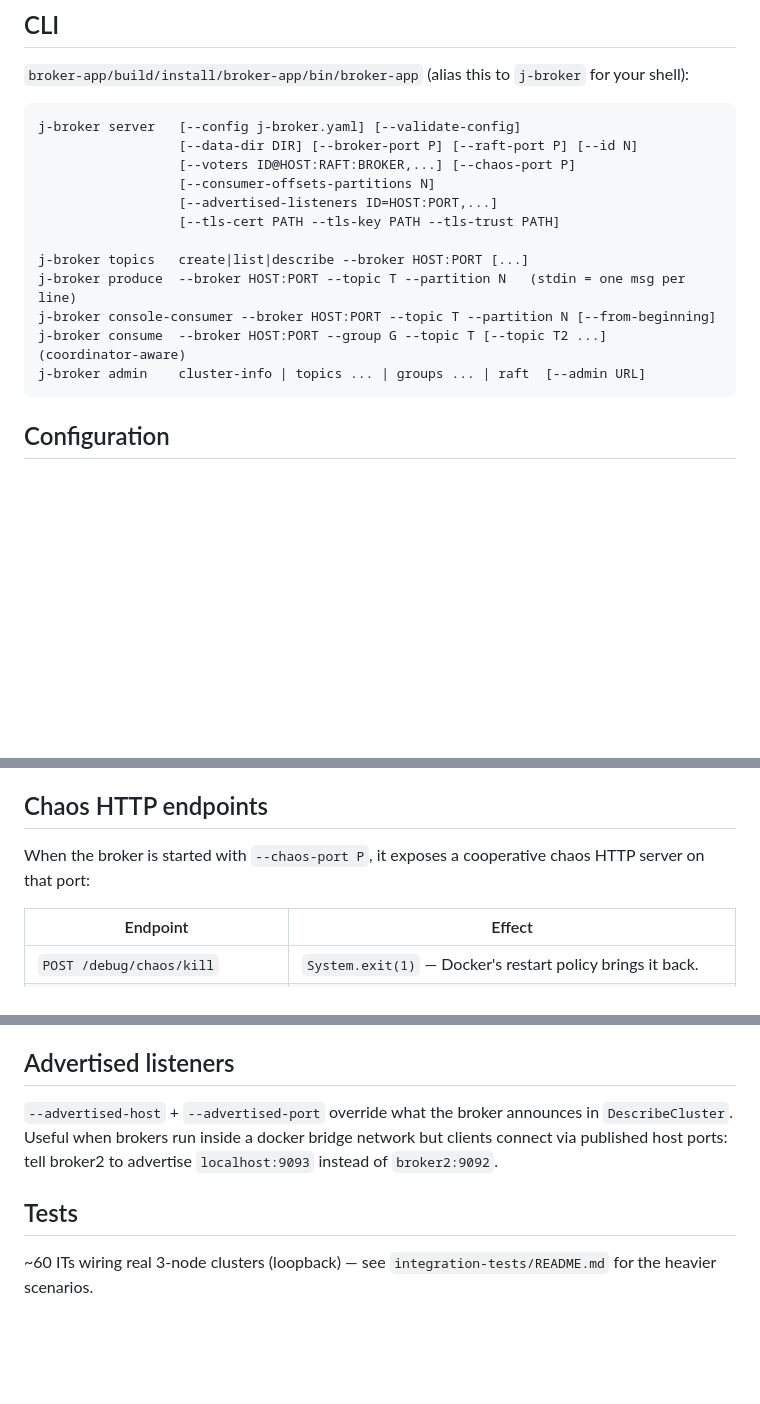
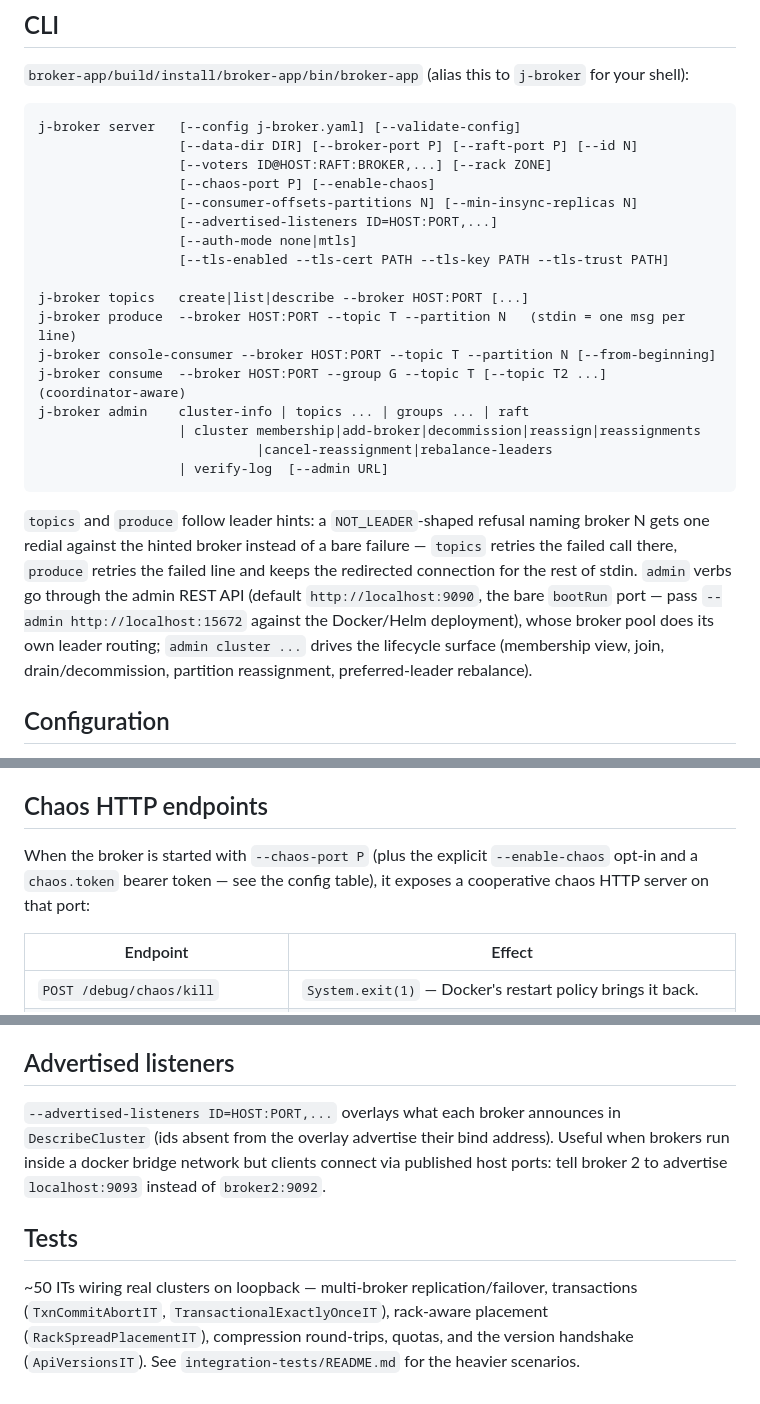
Before and after one commit to jeremainecheong/j-broker, a Markdown page: broker-app/README.md, 3 parts joined by grey strips. GitHub-like rendering; blank space fills up the shorter version.

Commit message:
docs(broker-app): CLI redial + admin cluster verbs, rack config row, listener/chaos prose fixes
The CLI section predated the hint-following redial on topics/produce
and the admin cluster lifecycle verbs; the config table was missing
the rack key ServerConfig now carries; the advertised-listeners prose
still named --advertised-host/--advertised-port flags that no longer
exist; the chaos section skipped the --enable-chaos + token opt-in;
and the admin default URL is the bare bootRun 9090, not the container
15672. All corrected against ServerConfig.java, BrokerApp.java and
AdminCli.java.

Claude-Session: https://claude.ai/code/session_015y7ZYhB9yJyyYmqBh1ETKq

````diff
--- a/broker-app/README.md
+++ b/broker-app/README.md
@@ -54,17 +54,24 @@ No Spring, no DI container — just constructor wiring inside `Broker.start()`.
 ```text
 j-broker server   [--config j-broker.yaml] [--validate-config]
                   [--data-dir DIR] [--broker-port P] [--raft-port P] [--id N]
-                  [--voters ID@HOST:RAFT:BROKER,...] [--chaos-port P]
-                  [--consumer-offsets-partitions N]
+                  [--voters ID@HOST:RAFT:BROKER,...] [--rack ZONE]
+                  [--chaos-port P] [--enable-chaos]
+                  [--consumer-offsets-partitions N] [--min-insync-replicas N]
                   [--advertised-listeners ID=HOST:PORT,...]
-                  [--tls-cert PATH --tls-key PATH --tls-trust PATH]
+                  [--auth-mode none|mtls]
+                  [--tls-enabled --tls-cert PATH --tls-key PATH --tls-trust PATH]
 
 j-broker topics   create|list|describe --broker HOST:PORT [...]
 j-broker produce  --broker HOST:PORT --topic T --partition N   (stdin = one msg per line)
 j-broker console-consumer --broker HOST:PORT --topic T --partition N [--from-beginning]
 j-broker consume  --broker HOST:PORT --group G --topic T [--topic T2 ...]   (coordinator-aware)
-j-broker admin    cluster-info | topics ... | groups ... | raft  [--admin URL]
+j-broker admin    cluster-info | topics ... | groups ... | raft
+                  | cluster membership|add-broker|decommission|reassign|reassignments
+                            |cancel-reassignment|rebalance-leaders
+                  | verify-log  [--admin URL]
 ```
+
+`topics` and `produce` follow leader hints: a `NOT_LEADER`-shaped refusal naming broker N gets one redial against the hinted broker instead of a bare failure — `topics` retries the failed call there, `produce` retries the failed line and keeps the redirected connection for the rest of stdin. `admin` verbs go through the admin REST API (default `http://localhost:9090`, the bare `bootRun` port — pass `--admin http://localhost:15672` against the Docker/Helm deployment), whose broker pool does its own leader routing; `admin cluster ...` drives the lifecycle surface (membership view, join, drain/decommission, partition reassignment, preferred-leader rebalance).
 
 ## Configuration
 
@@ -106,7 +114,7 @@ Per-topic keys (`min.insync.replicas`, `max.message.bytes`, `retention.ms`, `ret
 
 ## Chaos HTTP endpoints
 
-When the broker is started with `--chaos-port P`, it exposes a cooperative chaos HTTP server on that port:
+When the broker is started with `--chaos-port P` (plus the explicit `--enable-chaos` opt-in and a `chaos.token` bearer token — see the config table), it exposes a cooperative chaos HTTP server on that port:
 
 | Endpoint | Effect |
 |---|---|
@@ -127,8 +135,8 @@ Pass `--tls-cert --tls-key --tls-trust` and the gRPC server binds on the configu
 
 ## Advertised listeners
 
-`--advertised-host` + `--advertised-port` override what the broker announces in `DescribeCluster`. Useful when brokers run inside a docker bridge network but clients connect via published host ports: tell broker2 to advertise `localhost:9093` instead of `broker2:9092`.
+`--advertised-listeners ID=HOST:PORT,...` overlays what each broker announces in `DescribeCluster` (ids absent from the overlay advertise their bind address). Useful when brokers run inside a docker bridge network but clients connect via published host ports: tell broker 2 to advertise `localhost:9093` instead of `broker2:9092`.
 
 ## Tests
 
-~60 ITs wiring real 3-node clusters (loopback) — see `integration-tests/README.md` for the heavier scenarios.
+~50 ITs wiring real clusters on loopback — multi-broker replication/failover, transactions (`TxnCommitAbortIT`, `TransactionalExactlyOnceIT`), rack-aware placement (`RackSpreadPlacementIT`), compression round-trips, quotas, and the version handshake (`ApiVersionsIT`). See `integration-tests/README.md` for the heavier scenarios.
````
Also changed, not shown: other parts of broker-app/README.md (+3 -2 lines).
